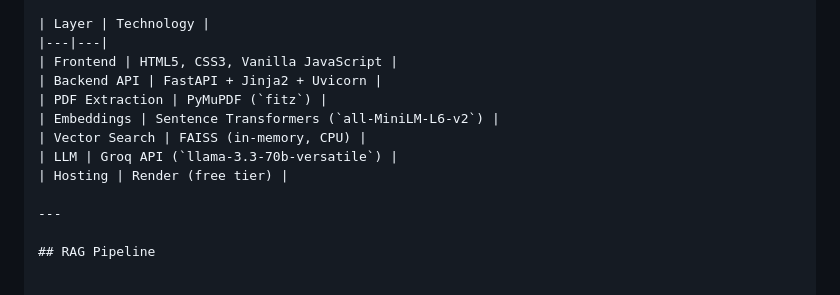
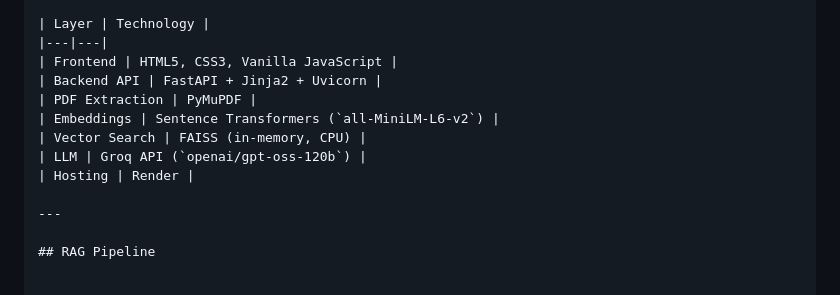
Before and after one commit to aadinathr001/Paperlens, a Markdown page: README.md, the part around the change. Rendered like a GitHub page.

Commit message:
Revise technology stack for PDF Extraction and LLM
Updated technology stack details in README.

```diff
--- a/README.md
+++ b/README.md
@@ -12,11 +12,11 @@
 |---|---|
 | Frontend | HTML5, CSS3, Vanilla JavaScript |
 | Backend API | FastAPI + Jinja2 + Uvicorn |
-| PDF Extraction | PyMuPDF (`fitz`) |
+| PDF Extraction | PyMuPDF |
 | Embeddings | Sentence Transformers (`all-MiniLM-L6-v2`) |
 | Vector Search | FAISS (in-memory, CPU) |
-| LLM | Groq API (`llama-3.3-70b-versatile`) |
-| Hosting | Render (free tier) |
+| LLM | Groq API (`openai/gpt-oss-120b`) |
+| Hosting | Render |
 
 ---
 
```
